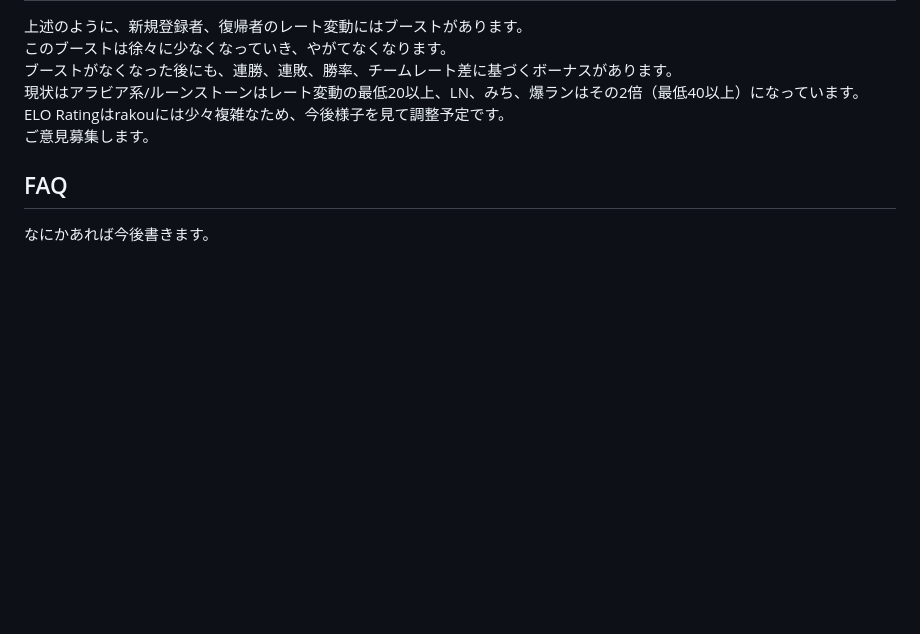
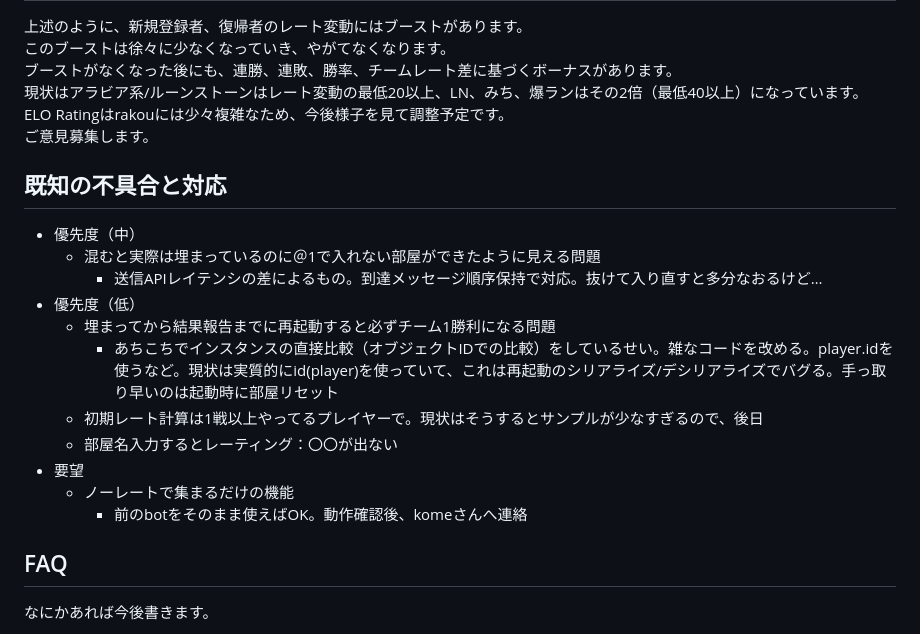
Before and after one commit to rakou1986/open-aoe2-jp, a Markdown page: README.md, the part around the change. GitHub-like rendering; blank space fills up the shorter version.

Commit message:
既知の不具合と対応

```diff
--- a/README.md
+++ b/README.md
@@ -161,6 +161,20 @@ Tekumakumayakonn is the most famous magical words in Japan. Anyone can use it ea
 ELO Ratingはrakouには少々複雑なため、今後様子を見て調整予定です。
 ご意見募集します。
 
+## 既知の不具合と対応
+- 優先度（中）
+  - 混むと実際は埋まっているのに＠1で入れない部屋ができたように見える問題
+    - 送信APIレイテンシの差によるもの。到達メッセージ順序保持で対応。抜けて入り直すと多分なおるけど…
+- 優先度（低）
+  - 埋まってから結果報告までに再起動すると必ずチーム1勝利になる問題
+    - あちこちでインスタンスの直接比較（オブジェクトIDでの比較）をしているせい。雑なコードを改める。player.idを使うなど。現状は実質的にid(player)を使っていて、これは再起動のシリアライズ/デシリアライズでバグる。手っ取り早いのは起動時に部屋リセット
+  - 初期レート計算は1戦以上やってるプレイヤーで。現状はそうするとサンプルが少なすぎるので、後日
+  - 部屋名入力するとレーティング：〇〇が出ない
+- 要望
+  - ノーレートで集まるだけの機能
+    - 前のbotをそのまま使えばOK。動作確認後、komeさんへ連絡
+
+
 ## FAQ
 なにかあれば今後書きます。
 
```
